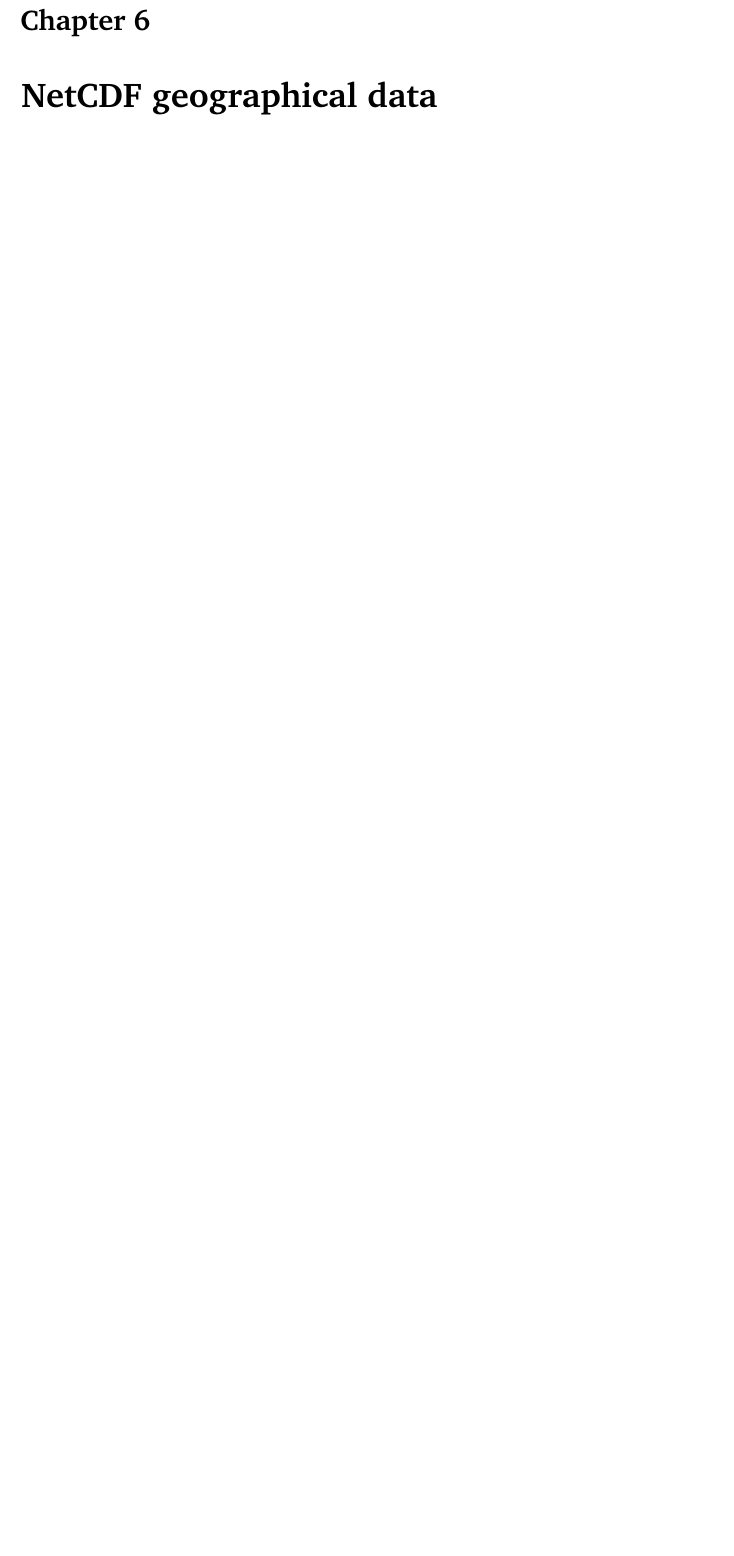
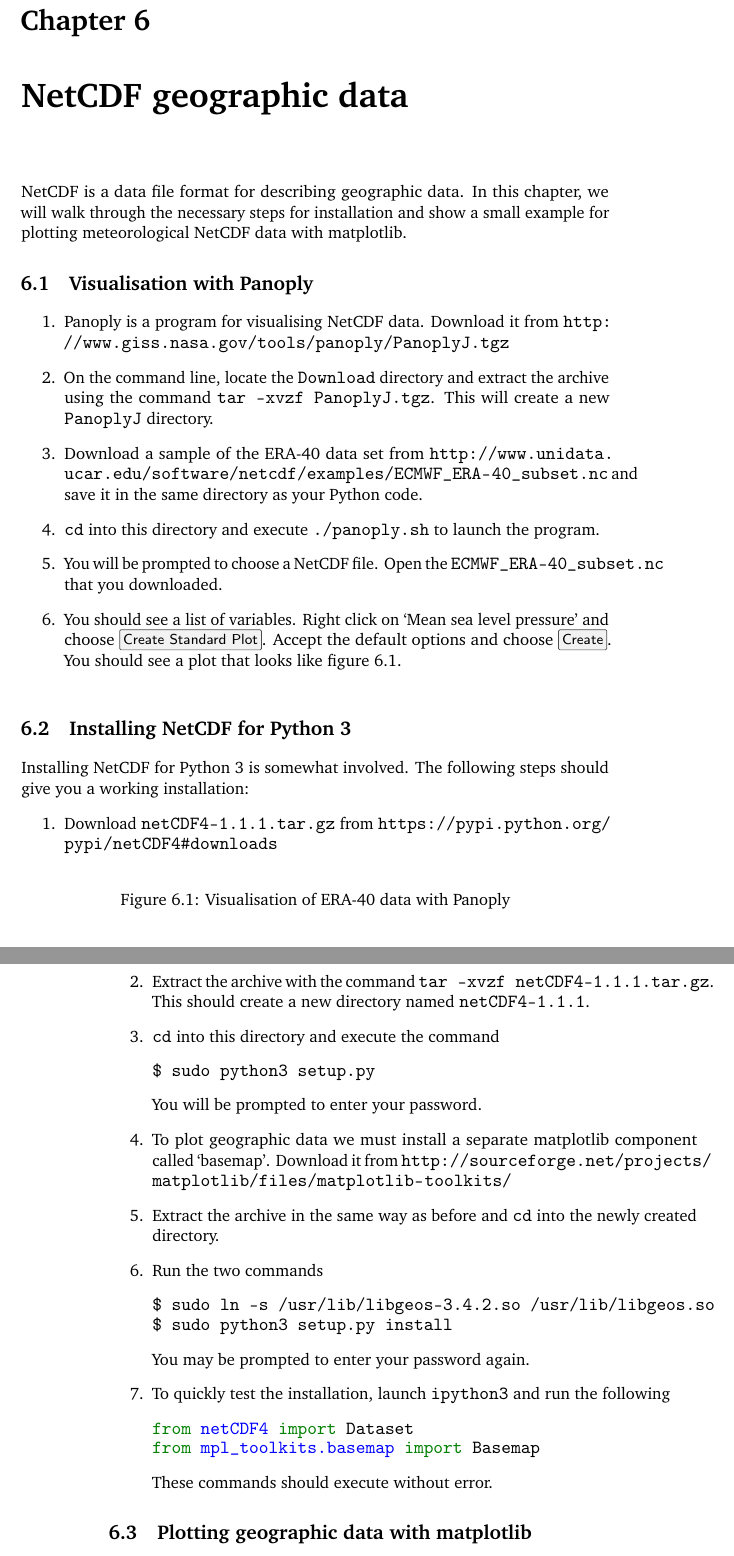
Before and after one commit to hertzsprung/mpecdt-python, a LaTeX book (lecture-notes.tex): part of page 37 of 37 before the commit and two parts of pages 37 and 38 of 38 after it, the two joined at a grey line, cut so that both start at the same text, the shorter picture padded with empty space. Compiled offline with pdfLaTeX.

Commit message:
add installation instructions for netcdf

```diff
--- a/lecture-notes.tex
+++ b/lecture-notes.tex
@@ -1240,17 +1241,50 @@ for (name, balance) in balance_by_name.items()}
 \end{minted}
 \end{itemize}
 
-\chapter{NetCDF geographical data}
-% http://www.giss.nasa.gov/tools/panoply/PanoplyJ.tgz
-% http://www.unidata.ucar.edu/software/netcdf/examples/ECMWF_ERA-40_subset.nc
-% openjdk-7-jre (for the viewer)
+\chapter{NetCDF geographic data}
+NetCDF is a data file format for describing geographic data.  In this chapter, we will walk through the necessary steps for installation and show a small example for plotting meteorological NetCDF data with matplotlib.
 
-% installing NetCDF Python bindings
-% download netCDF4-1.1.1.tar.gz from https://pypi.python.org/pypi/netCDF4#downloads
-% cd netCDF4-1.1.1 && tar -xvzf netCDF4-1.1.1.tar.gz
-% sudo python3 setup.py install
-% sudo apt-get install python3-dev libnetcdf-dev libgeos-dev
-% download basemap tarball from http://sourceforge.net/projects/matplotlib/files/matplotlib-toolkits/
-% sudo python3 setup.py install
-% sudo ln -s /usr/lib/libgeos-3.4.2.so /usr/lib/libgeos.so
+\section{Visualisation with Panoply}
+\begin{enumerate}
+\item Panoply is a program for visualising NetCDF data.  Download it from \url{http://www.giss.nasa.gov/tools/panoply/PanoplyJ.tgz}
+\item On the command line, locate the \shellcmd{Download} directory and extract the archive using the command \shellcmd{tar -xvzf PanoplyJ.tgz}.  This will create a new \shellcmd{PanoplyJ} directory.
+\item Download a sample of the ERA-40 data set from \url{http://www.unidata.ucar.edu/software/netcdf/examples/ECMWF_ERA-40_subset.nc} and save it in the same directory as your Python code.
+\item \shellcmd{cd} into this directory and execute \shellcmd{./panoply.sh} to launch the program.
+\item You will be prompted to choose a NetCDF file.  Open the \shellcmd{ECMWF\_ERA-40\_subset.nc} that you downloaded.
+\item You should see a list of variables.  Right click on `Mean sea level pressure' and choose \menu{Create Standard Plot}.  Accept the default options and choose \menu{Create}.  You should see a plot that looks like figure~\ref{fig:panoply}.
+\end{enumerate}
+
+\begin{figure}
+	%\includegraphics[width=\textwidth]{panoply.png}
+	\caption{Visualisation of ERA-40 data with Panoply}
+	\label{fig:panoply}
+\end{figure}
+
+\section{Installing NetCDF for Python 3}
+Installing NetCDF for Python 3 is somewhat involved.  The following steps should give you a working installation:
+\begin{enumerate}
+	\item Download \shellcmd{netCDF4-1.1.1.tar.gz} from \url{https://pypi.python.org/pypi/netCDF4#downloads}
+	\item Extract the archive with the command \shellcmd{tar -xvzf netCDF4-1.1.1.tar.gz}.  This should create a new directory named \shellcmd{netCDF4-1.1.1}.
+	\item \shellcmd{cd} into this directory and execute the command
+\begin{minted}{bash}
+$ sudo python3 setup.py
+\end{minted}
+You will be prompted to enter your password.
+	\item To plot geographic data we must install a separate matplotlib component called `basemap'.  Download it from \url{http://sourceforge.net/projects/matplotlib/files/matplotlib-toolkits/}
+	\item Extract the archive in the same way as before and \shellcmd{cd} into the newly created directory.
+	\item Run the two commands
+\begin{minted}{bash}
+$ sudo ln -s /usr/lib/libgeos-3.4.2.so /usr/lib/libgeos.so
+$ sudo python3 setup.py install
+\end{minted}
+You may be prompted to enter your password again.
+	\item To quickly test the installation, launch \shellcmd{ipython3} and run the following
+\begin{minted}{python}
+from netCDF4 import Dataset
+from mpl_toolkits.basemap import Basemap
+\end{minted}
+These commands should execute without error.
+\end{enumerate}
+
+\section{Plotting geographic data with matplotlib}
 \end{document}
```
Also changed, not shown: lecture-notes.tex (3 more changed lines).
